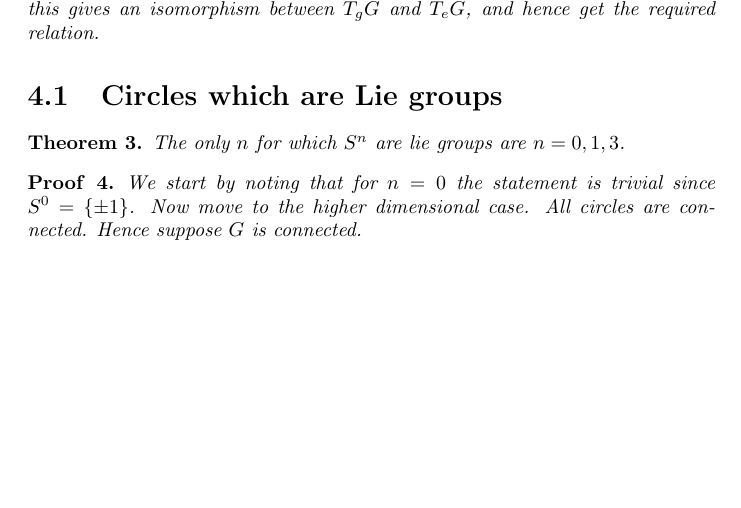
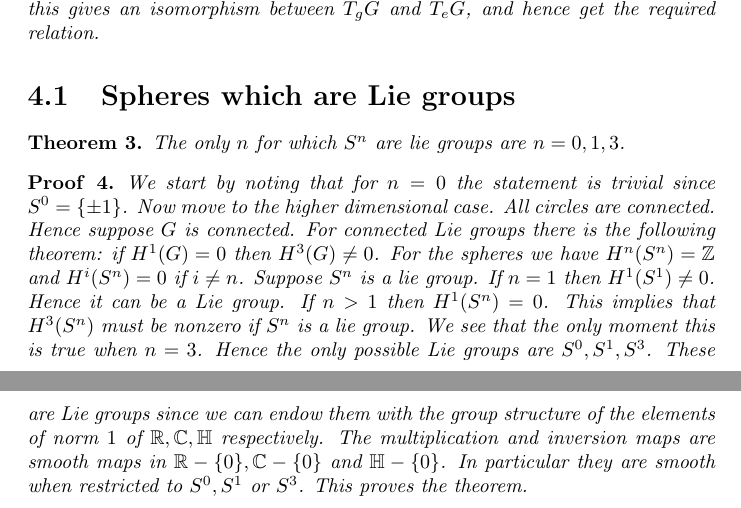
Before and after one commit to sempf1992/BachelorThesis, a LaTeX thesis (Thesis.tex, which reads LieGroups.tex): part of page 12 of 45 before the commit and two parts of pages 12 and 13 of 46 after it, the two joined at a grey line, cut so that both start at the same text, the shorter picture padded with empty space. Compiled offline with pdfLaTeX.

Commit message:
Update LieGroups.tex

```diff
--- a/LieGroups.tex
+++ b/LieGroups.tex
@@ -11,12 +11,12 @@ Any lie group $G$ is parallelizable.
 \begin{myproof}
 We need to show that $TG = G \times T_eG$. We have an induced map $(L_g)_*$ from the map $L_g$ which is defined by $L_gh = gh$. Now if we have an element at the tangent space at $g$, call it $X_g$ we can move it over the entire manifold by this rotation. Then we get $TG = G \times T_eG$ by sending $X_g$ to $(g, (L_{g^{-1}})_*X_g)$, this gives an isomorphism between $T_gG$ and $T_eG$, and hence get the required relation.
 \end{myproof}
-\section{Circles which are Lie groups}
+\section{Spheres which are Lie groups}
 \begin{theorem}
 The only $n$ for which $S^n$ are lie groups are $n = 0,1,3$.
 \end{theorem}
 \begin{myproof}
 We start by noting that for $n = 0$ the statement is trivial since $S^0 = \{\pm 1\}$. Now move to the higher dimensional case. All circles are connected. Hence suppose $G$ is connected.
-\\
+For connected Lie groups there is the following theorem: if $H^1(G) = 0$ then $H^3(G) \neq 0$. For the spheres we have $H^n(S^n) = \mathbb{Z}$ and $H^i(S^n) = 0$ if $i \neq n$. Suppose $S^n$ is a lie group. If $n = 1$ then $H^1(S^1) \neq 0$. Hence it can be a Lie group. If $n > 1$ then $H^1(S^n) = 0$. This implies that $H^3(S^n)$ must be nonzero if $S^n$ is a lie group. We see that the only moment this is true when $n = 3$. Hence the only possible Lie groups are $S^0, S^1, S^3$. These are Lie groups since we can endow them with the group structure of the elements of norm $1$ of $\mathbb{R}, \mathbb{C}, \mathbb{H}$ respectively. The multiplication and inversion maps are smooth maps in $\mathbb{R} - \{0\}, \mathbb{C} - \{ 0 \}$ and $\mathbb{H} - \{ 0\}$. In particular they are smooth when restricted to $S^0, S^1$ or $S^3$. This proves the theorem.
 \end{myproof}
 \end{document}
```
